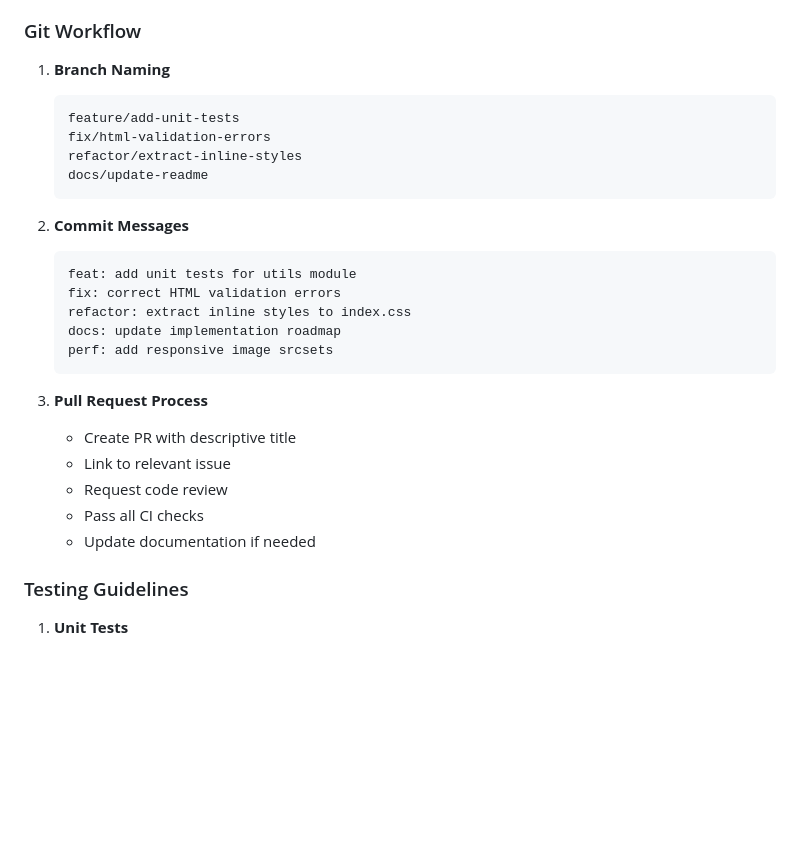
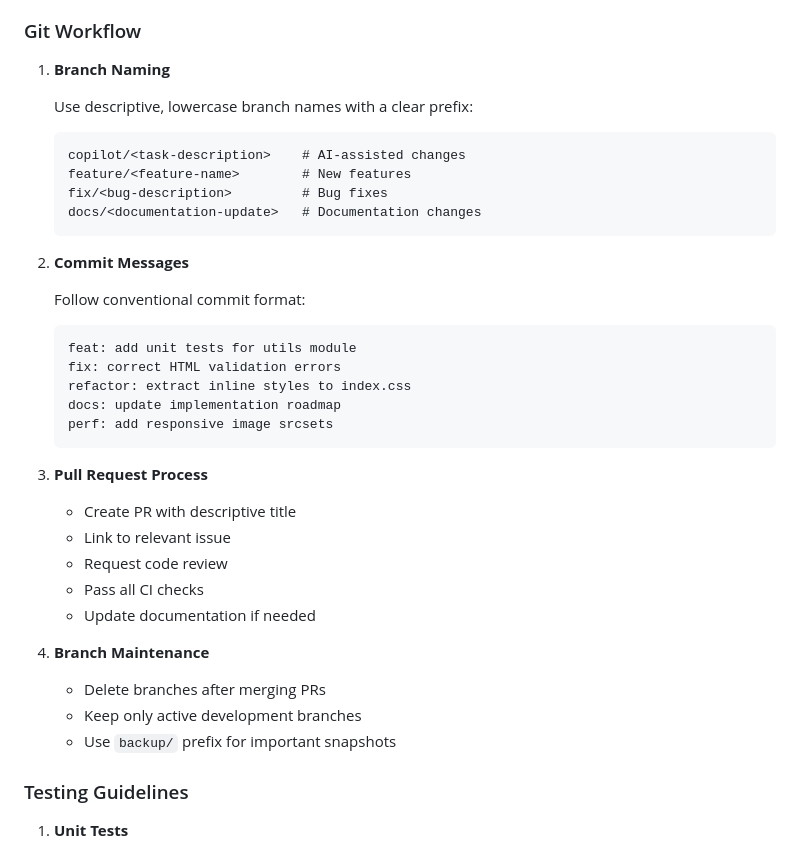
Before and after one commit to S3OPS/secondsightsolutions, a Markdown page: THE_ONE_RING.md, the part around the change. GitHub-like rendering; blank space fills up the shorter version.

Commit message:
Clean up branches section in THE_ONE_RING.md
Co-authored-by: S3OPS <256816913+S3OPS@users.noreply.github.com>

````diff
--- a/THE_ONE_RING.md
+++ b/THE_ONE_RING.md
@@ -882,14 +882,18 @@ if ('serviceWorker' in navigator) {
 ### Git Workflow
 
 1. **Branch Naming**
+
+   Use descriptive, lowercase branch names with a clear prefix:
    ```
-   feature/add-unit-tests
-   fix/html-validation-errors
-   refactor/extract-inline-styles
-   docs/update-readme
+   copilot/<task-description>    # AI-assisted changes
+   feature/<feature-name>        # New features
+   fix/<bug-description>         # Bug fixes
+   docs/<documentation-update>   # Documentation changes
    ```
 
 2. **Commit Messages**
+
+   Follow conventional commit format:
    ```
    feat: add unit tests for utils module
    fix: correct HTML validation errors
@@ -904,6 +908,11 @@ if ('serviceWorker' in navigator) {
    - Request code review
    - Pass all CI checks
    - Update documentation if needed
+
+4. **Branch Maintenance**
+   - Delete branches after merging PRs
+   - Keep only active development branches
+   - Use `backup/` prefix for important snapshots
 
 ### Testing Guidelines
 
````
